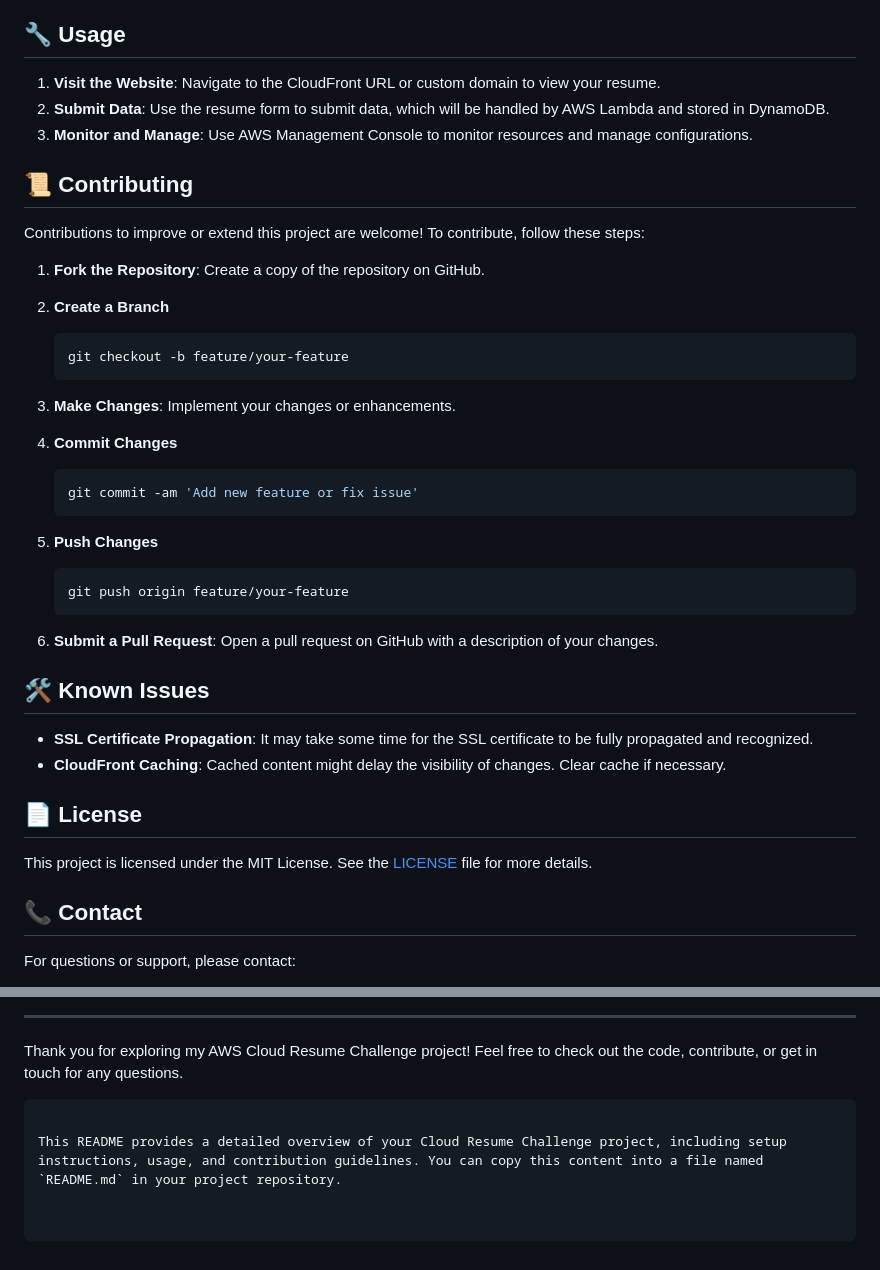
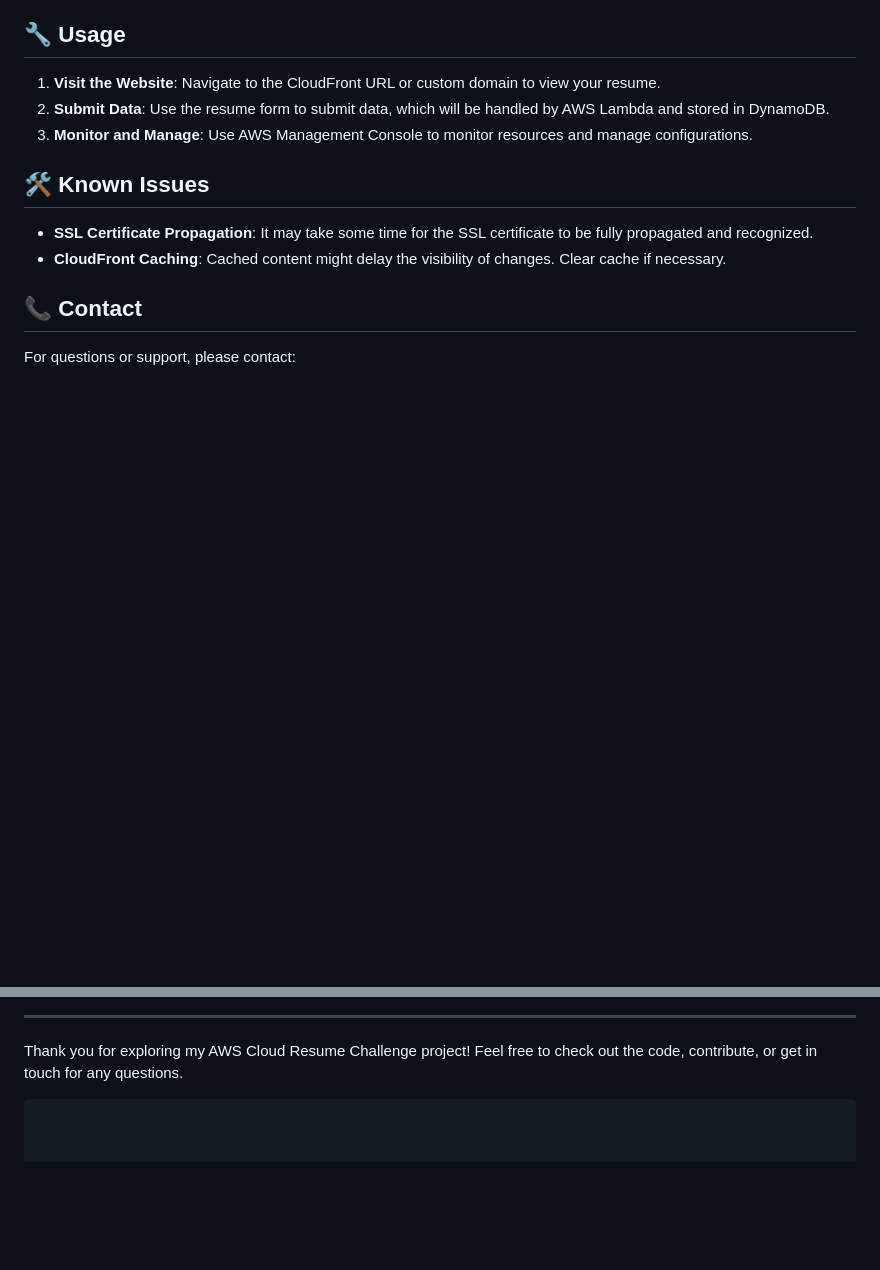
Before and after one commit to mark-john-ignacio/aws-cloud-resume-challenge, a Markdown page: README.md, 2 parts joined by grey strips. GitHub-like rendering; blank space fills up the shorter version.

````diff
--- a/README.md
+++ b/README.md
@@ -85,40 +85,11 @@ The architecture of this project includes the following components:
 2. **Submit Data**: Use the resume form to submit data, which will be handled by AWS Lambda and stored in DynamoDB.
 3. **Monitor and Manage**: Use AWS Management Console to monitor resources and manage configurations.
 
-## 📜 Contributing
-
-Contributions to improve or extend this project are welcome! To contribute, follow these steps:
-
-1. **Fork the Repository**: Create a copy of the repository on GitHub.
-2. **Create a Branch**
-
-   ```bash
-   git checkout -b feature/your-feature
-   ```
-
-3. **Make Changes**: Implement your changes or enhancements.
-4. **Commit Changes**
-
-   ```bash
-   git commit -am 'Add new feature or fix issue'
-   ```
-
-5. **Push Changes**
-
-   ```bash
-   git push origin feature/your-feature
-   ```
-
-6. **Submit a Pull Request**: Open a pull request on GitHub with a description of your changes.
 
 ## 🛠️ Known Issues
 
 - **SSL Certificate Propagation**: It may take some time for the SSL certificate to be fully propagated and recognized.
 - **CloudFront Caching**: Cached content might delay the visibility of changes. Clear cache if necessary.
-
-## 📄 License
-
-This project is licensed under the MIT License. See the [LICENSE](LICENSE) file for more details.
 
 ## 📞 Contact
 
@@ -137,5 +102,3 @@ For questions or support, please contact:
 
 Thank you for exploring my AWS Cloud Resume Challenge project! Feel free to check out the code, contribute, or get in touch for any questions.
 ```
-
-This README provides a detailed overview of your Cloud Resume Challenge project, including setup instructions, usage, and contribution guidelines. You can copy this content into a file named `README.md` in your project repository.
````
Also changed, not shown: other parts of README.md (+0 -6 lines).
